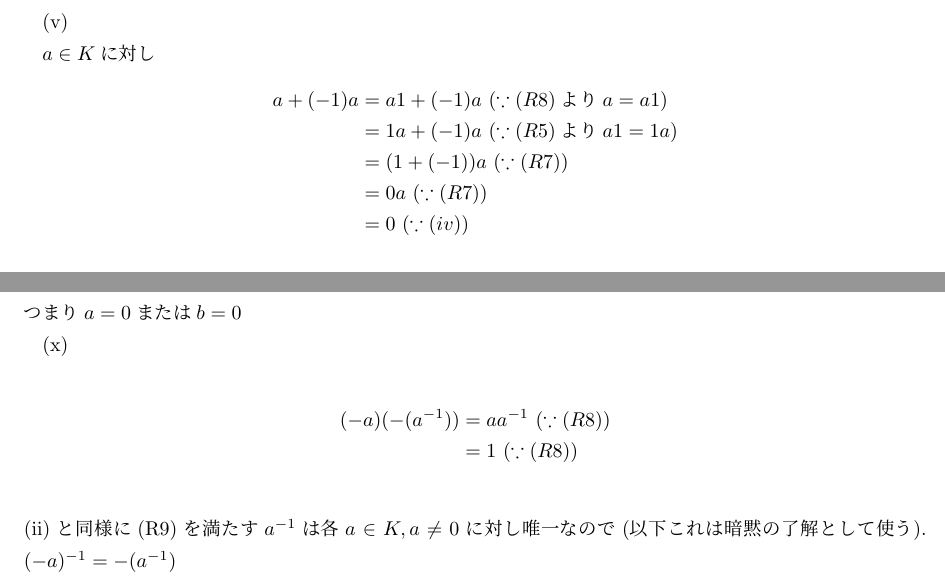
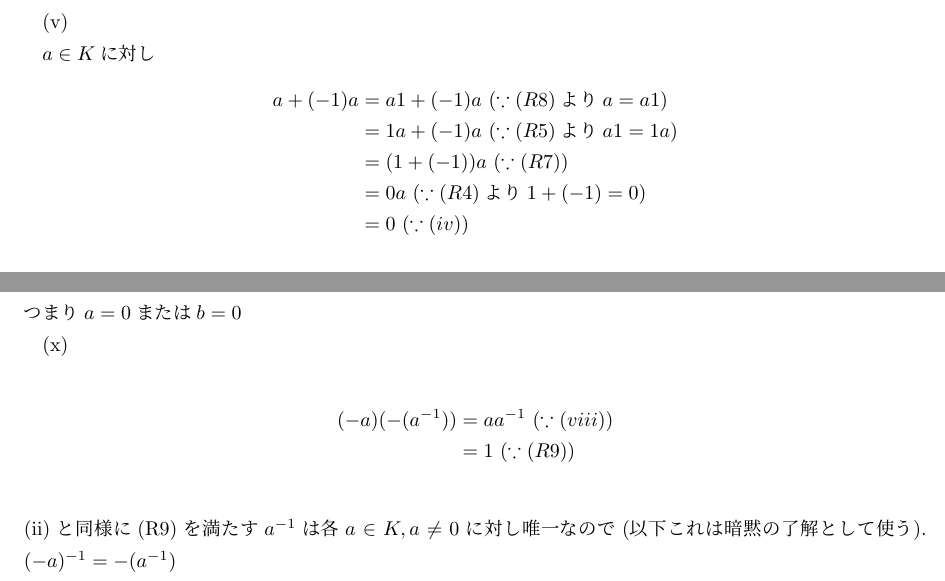
Before and after one commit to itleigns/KaisekinyuumonnSugiura, a LaTeX document (answer.tex): two parts of pages 2 and 3 of 9, joined at a grey line, cut so that both start at the same text. Compiled offline with pLaTeX and dvipdfmx; a LaTeX package or settings file that is missing is left out.

Commit message:
correct I-S1

```diff
--- a/answer.tex
+++ b/answer.tex
@@ -107,7 +107,7 @@ $a\in K$に対し
 a+(-1)a &= a1+(-1)a \ (\because (R8)よりa=a1)\\
 &= 1a+(-1)a \ (\because (R5)よりa1=1a)\\
 &= (1+(-1))a \ (\because (R7))\\
-&= 0a \ (\because (R7))\\
+&= 0a \ (\because (R4)より1+(-1)=0)\\
 &= 0 \ (\because (iv))\\
 \end{align*}
 より(ii)から(以下(ii)も暗黙の了解として使う)$(-1)a=-a$
@@ -164,8 +164,8 @@ a &= a1 \ (\because (R8))\\
 (x)
 
 \begin{align*}
-(-a)(-(a^{-1})) &= aa^{-1} \ (\because (R8))\\
-&= 1 \ (\because (R8))\\
+(-a)(-(a^{-1})) &= aa^{-1} \ (\because (viii))\\
+&= 1 \ (\because (R9))\\
 \end{align*}
 (ii)と同様に(R9)を満たす$a^{-1}$は各$a\in K,a\neq 0$に対し唯一なので(以下これは暗黙の了解として使う).
 $(-a)^{-1}=-(a^{-1})$
```
Also changed, not shown: answer.pdf, answer.tex (2 more changed lines).
